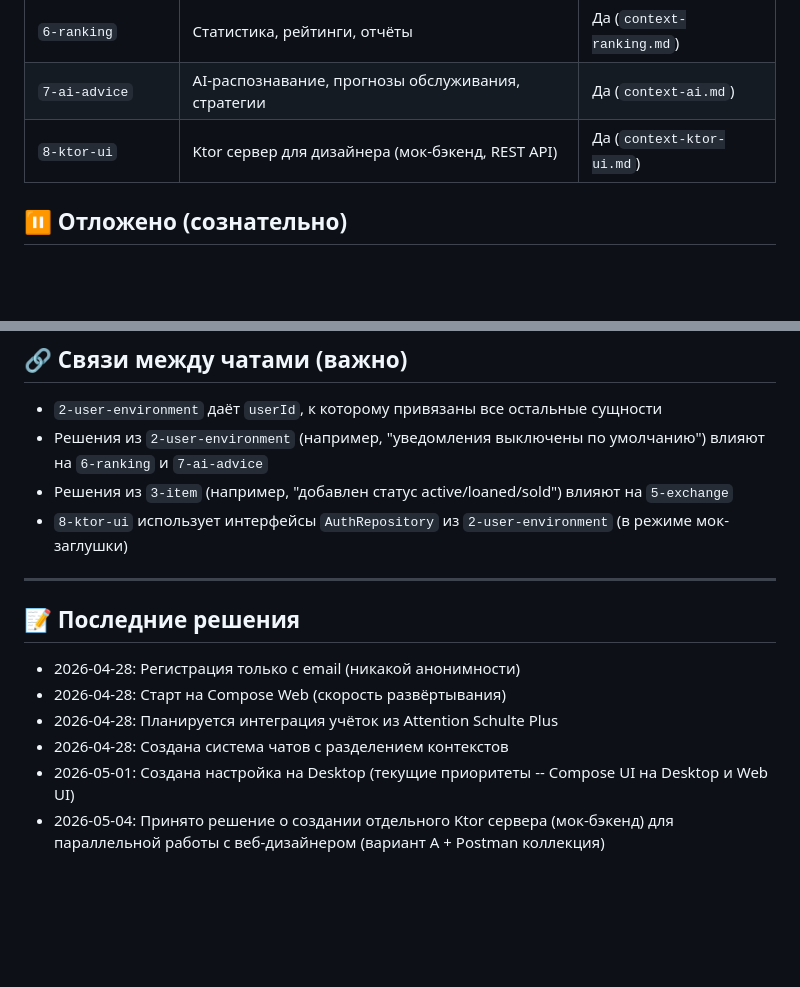
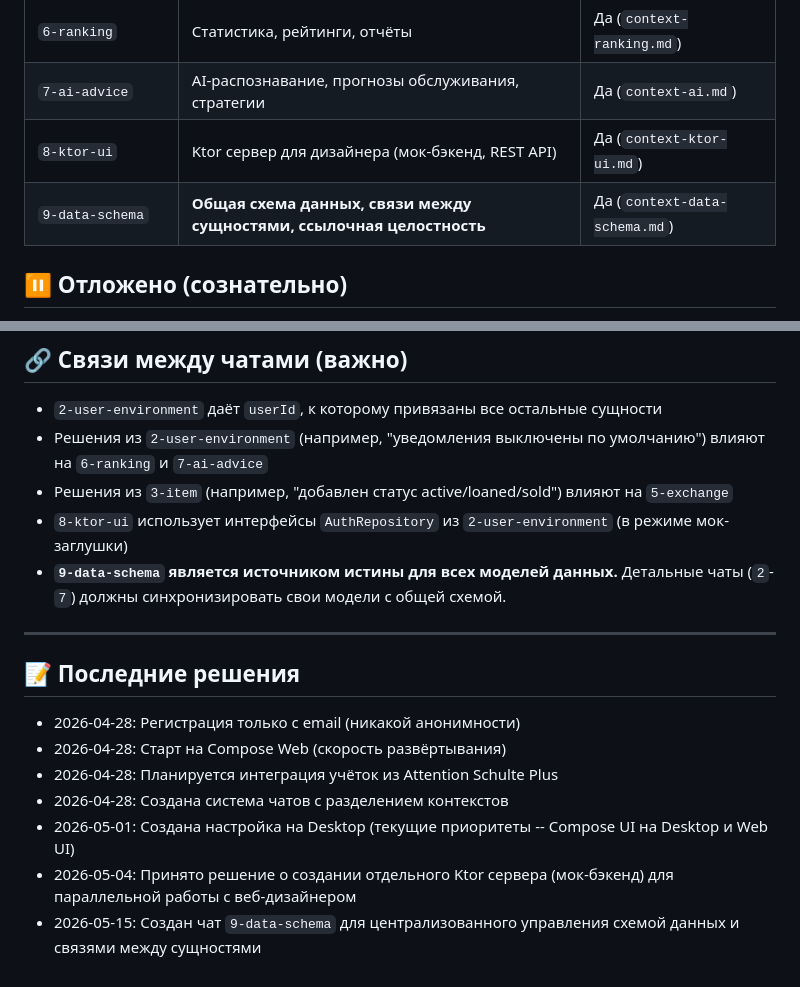
Before and after one commit to Aleksandr-Nebobzod/stuffit, a Markdown page: aiContext/context.md, 2 parts joined by grey strips. Rendered like a GitHub page; blank space fills up the shorter version.

Commit message:
context data-schema

```diff
--- a/aiContext/context.md
+++ b/aiContext/context.md
@@ -44,6 +44,7 @@
 | `6-ranking` | Статистика, рейтинги, отчёты | Да (`context-ranking.md`) |
 | `7-ai-advice` | AI-распознавание, прогнозы обслуживания, стратегии | Да (`context-ai.md`) |
 | `8-ktor-ui` | Ktor сервер для дизайнера (мок-бэкенд, REST API) | Да (`context-ktor-ui.md`) |
+| `9-data-schema` | **Общая схема данных, связи между сущностями, ссылочная целостность** | Да (`context-data-schema.md`) |
 
 ## ⏸ Отложено (сознательно)
 
@@ -58,6 +59,7 @@
 - Решения из `2-user-environment` (например, "уведомления выключены по умолчанию") влияют на `6-ranking` и `7-ai-advice`
 - Решения из `3-item` (например, "добавлен статус active/loaned/sold") влияют на `5-exchange`
 - `8-ktor-ui` использует интерфейсы `AuthRepository` из `2-user-environment` (в режиме мок-заглушки)
+- **`9-data-schema` является источником истины для всех моделей данных.** Детальные чаты (`2`-`7`) должны синхронизировать свои модели с общей схемой.
 
 ---
 
@@ -68,4 +70,5 @@
 - 2026-04-28: Планируется интеграция учёток из Attention Schulte Plus
 - 2026-04-28: Создана система чатов с разделением контекстов
 - 2026-05-01: Создана настройка на Desktop (текущие приоритеты -- Compose UI на Desktop и Web UI)
-- 2026-05-04: Принято решение о создании отдельного Ktor сервера (мок-бэкенд) для параллельной работы с веб-дизайнером (вариант А + Postman коллекция)
+- 2026-05-04: Принято решение о создании отдельного Ktor сервера (мок-бэкенд) для параллельной работы с веб-дизайнером
+- 2026-05-15: Создан чат `9-data-schema` для централизованного управления схемой данных и связями между сущностями
```
Also changed, not shown: other parts of aiContext/context.md (+2 -2 lines), aiContext/#solutions.md (added, +34 -0 lines), aiContext/context-data-schema.md (added, +130 -0 lines).
